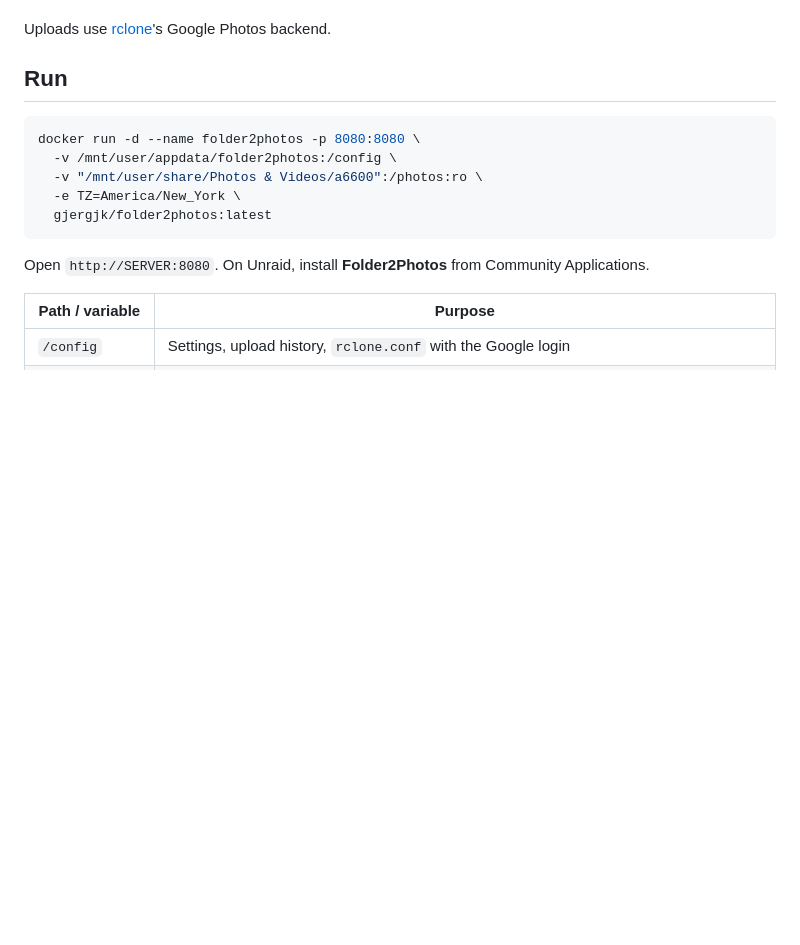
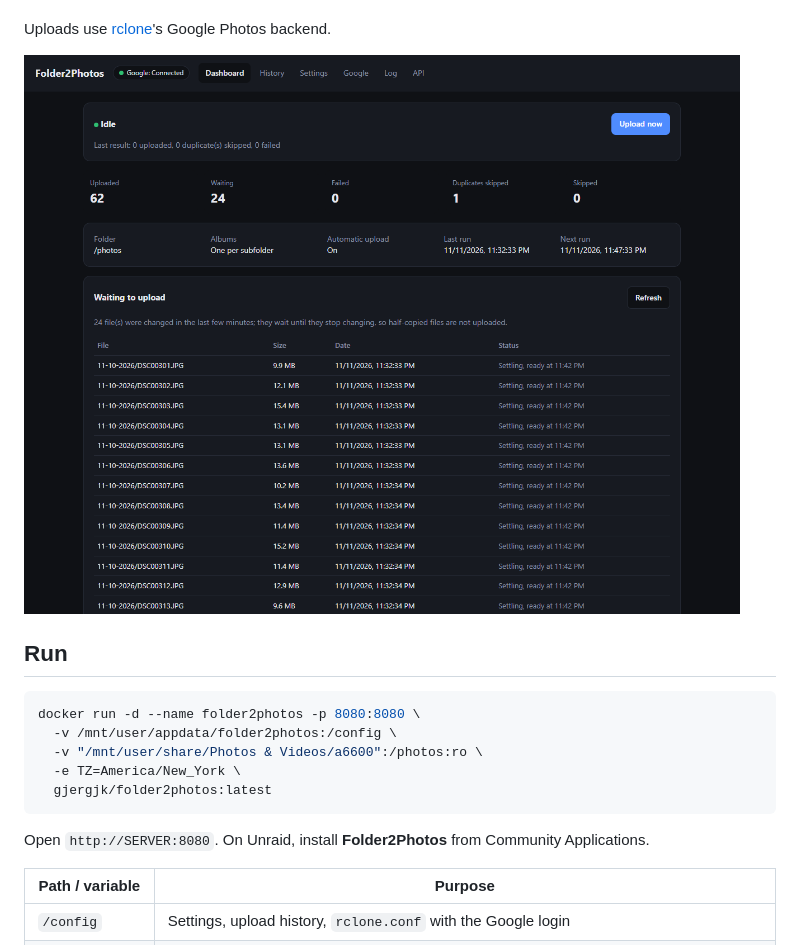
Before and after one commit to GeorgeAL78/folder2photos, a Markdown page: dockerhub/README.md, the part around the change. Drawn GitHub-style; pictures changed too: assets/screenshots/dash.png (added); blank space fills up the shorter version.

```diff
--- a/dockerhub/README.md
+++ b/dockerhub/README.md
@@ -13,6 +13,8 @@ Watches a folder and uploads new photos and videos to Google Photos, all from a
 - **Web interface** with dashboard, waiting list, history (uploaded / failed / skipped, with "upload again"), settings, Google sign-in, and log.
 
 Uploads use [rclone](https://rclone.org/googlephotos/)'s Google Photos backend.
+
+![Dashboard](https://raw.githubusercontent.com/GeorgeAL78/folder2photos/main/assets/screenshots/dash.png)
 
 ## Run
 
```
Also changed, not shown: README.md (+2 -0 lines), assets/screenshots/apitab.png (added), assets/screenshots/google.png (added), assets/screenshots/history.png (added), assets/screenshots/log.png (added), assets/screenshots/settings.png (added), 2 other files.
